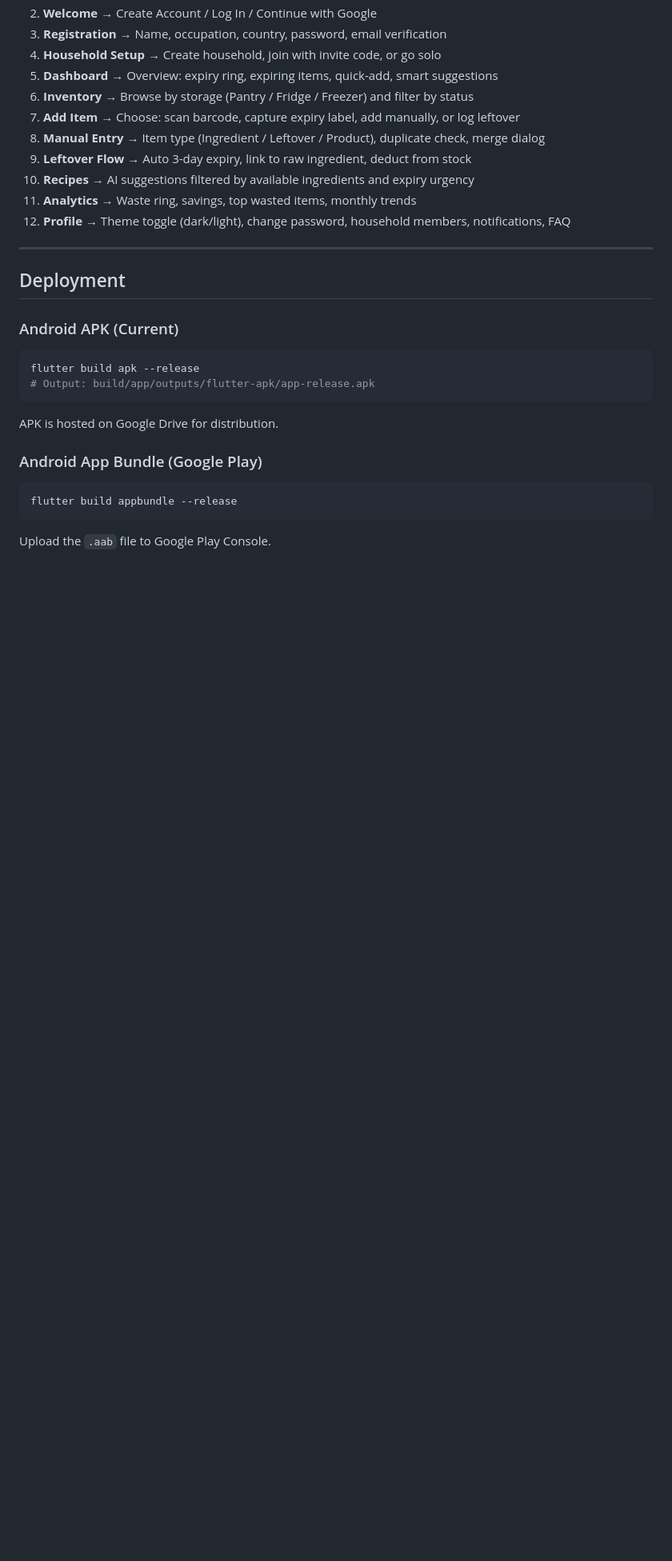
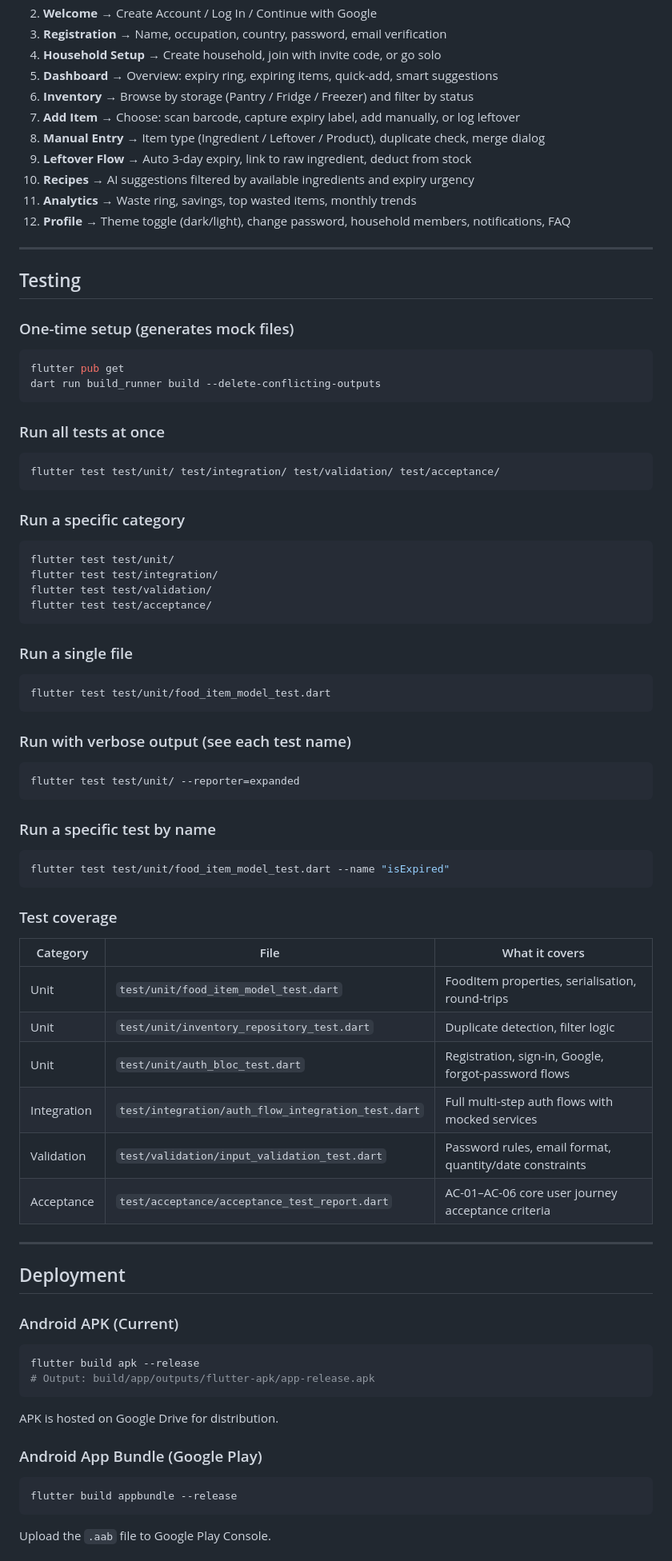
Before and after one commit to Lydia02/sabitrak, a Markdown page: README.md, the part around the change. Shown at 80% size. GitHub-like rendering; blank space fills up the shorter version.

Commit message:
docs: Add testing instructions and coverage details to README

````diff
--- a/README.md
+++ b/README.md
@@ -151,6 +151,61 @@ lib/
 
 ---
 
+## Testing
+
+### One-time setup (generates mock files)
+
+```bash
+flutter pub get
+dart run build_runner build --delete-conflicting-outputs
+```
+
+### Run all tests at once
+
+```bash
+flutter test test/unit/ test/integration/ test/validation/ test/acceptance/
+```
+
+### Run a specific category
+
+```bash
+flutter test test/unit/
+flutter test test/integration/
+flutter test test/validation/
+flutter test test/acceptance/
+```
+
+### Run a single file
+
+```bash
+flutter test test/unit/food_item_model_test.dart
+```
+
+### Run with verbose output (see each test name)
+
+```bash
+flutter test test/unit/ --reporter=expanded
+```
+
+### Run a specific test by name
+
+```bash
+flutter test test/unit/food_item_model_test.dart --name "isExpired"
+```
+
+### Test coverage
+
+| Category | File | What it covers |
+|----------|------|----------------|
+| Unit | `test/unit/food_item_model_test.dart` | FoodItem properties, serialisation, round-trips |
+| Unit | `test/unit/inventory_repository_test.dart` | Duplicate detection, filter logic |
+| Unit | `test/unit/auth_bloc_test.dart` | Registration, sign-in, Google, forgot-password flows |
+| Integration | `test/integration/auth_flow_integration_test.dart` | Full multi-step auth flows with mocked services |
+| Validation | `test/validation/input_validation_test.dart` | Password rules, email format, quantity/date constraints |
+| Acceptance | `test/acceptance/acceptance_test_report.dart` | AC-01–AC-06 core user journey acceptance criteria |
+
+---
+
 ## Deployment
 
 ### Android APK (Current)
````
